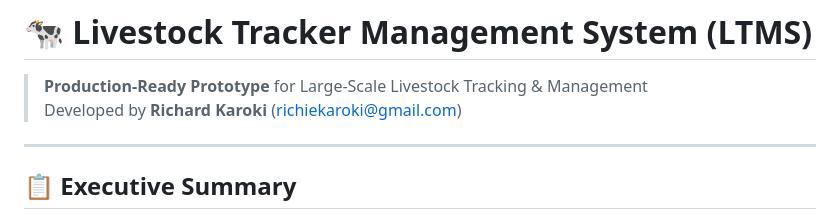
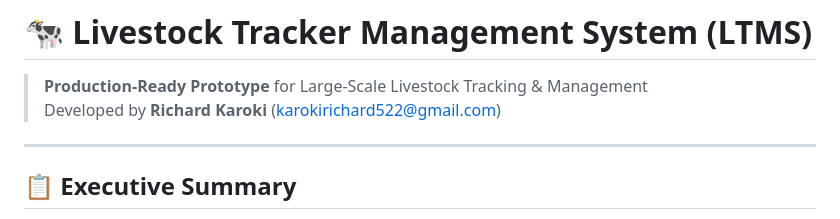
Before and after one commit to richiekaroki/livestock-demo, a Markdown page: README.md, the part around the change. Drawn GitHub-style.

Commit message:
docs: update README with production-ready version

```diff
--- a/README.md
+++ b/README.md
@@ -1,7 +1,7 @@
 # 🐄 Livestock Tracker Management System (LTMS)
 
 > **Production-Ready Prototype** for Large-Scale Livestock Tracking & Management
-> Developed by **Richard Karoki** ([richiekaroki@gmail.com](mailto:richiekaroki@gmail.com))
+> Developed by **Richard Karoki** ([karokirichard522@gmail.com](mailto:richiekaroki@gmail.com))
 
 ---
 
```
